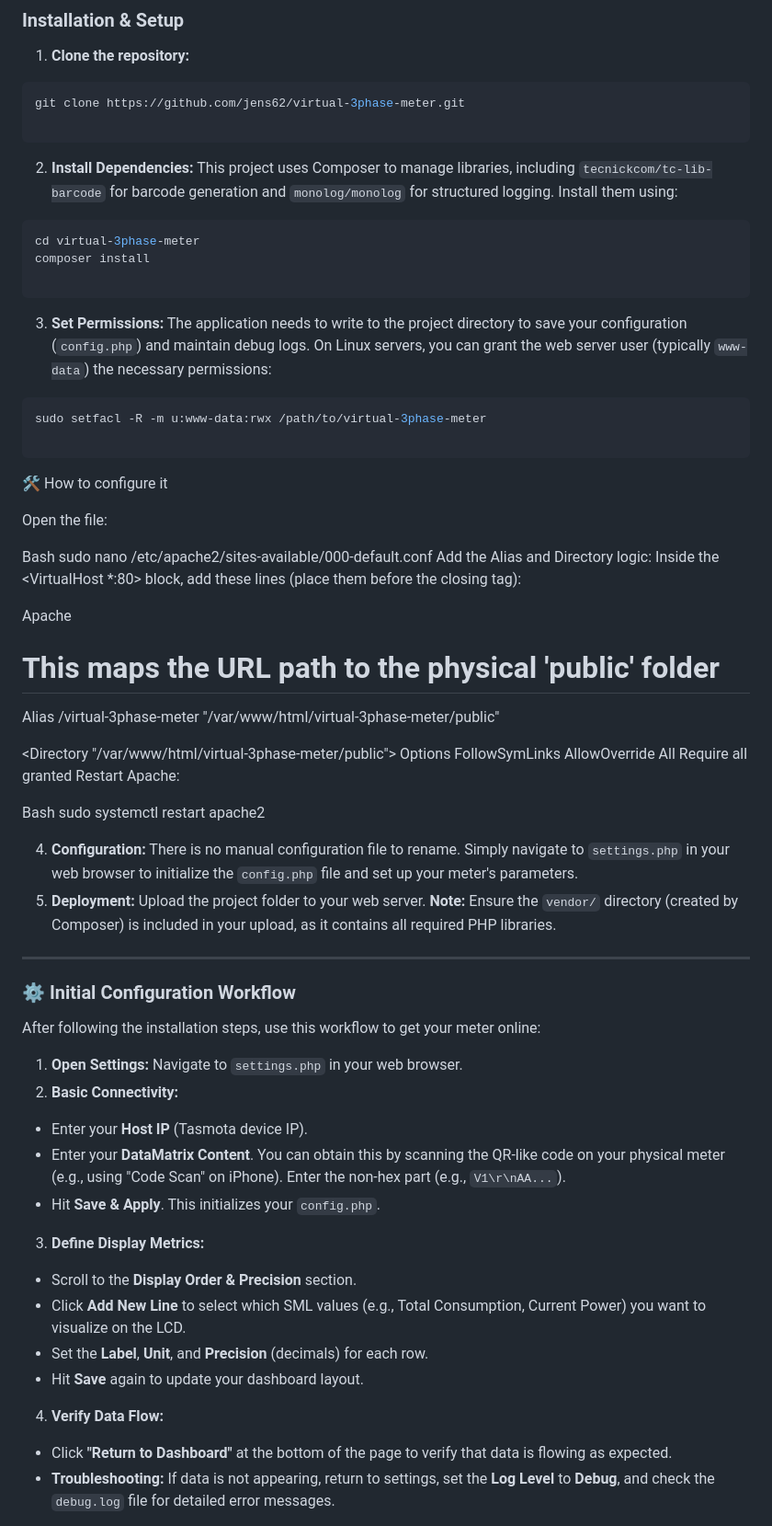
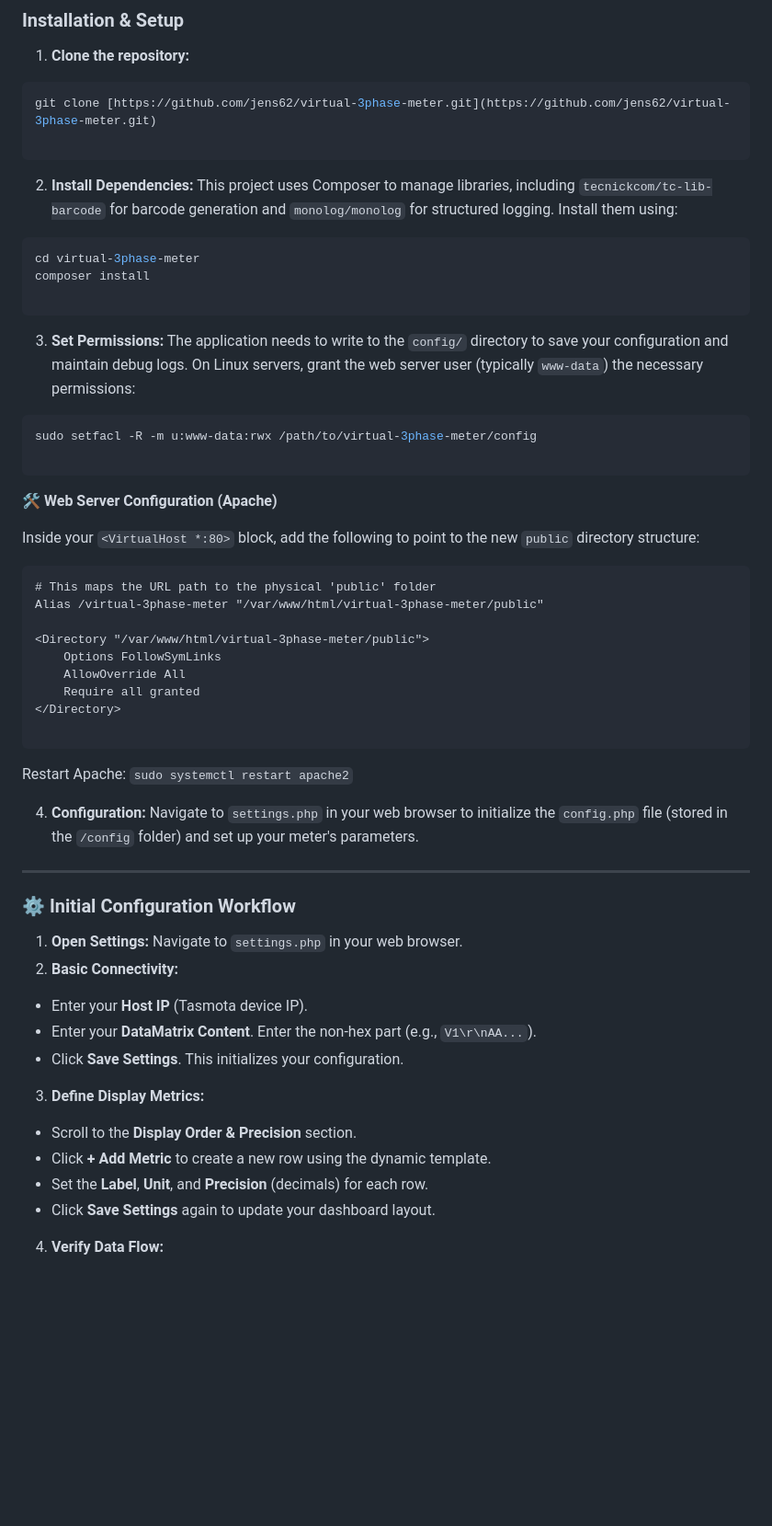
Before and after one commit to jens62/virtual-3phase-meter, a Markdown page: README.md, the part around one of its changes. Shown at 92% size. Drawn GitHub-style; blank space fills up the shorter version.

````diff
--- a/README.md
+++ b/README.md
@@ -31,36 +32,32 @@ A photorealistic, web-based Progressive Web App (PWA) that visualizes real-time
 
 1. **Clone the repository:**
 ```bash
-git clone https://github.com/jens62/virtual-3phase-meter.git
+git clone [https://github.com/jens62/virtual-3phase-meter.git](https://github.com/jens62/virtual-3phase-meter.git)
 
 ```
 
-
 2. **Install Dependencies:**
 This project uses Composer to manage libraries, including `tecnickcom/tc-lib-barcode` for barcode generation and `monolog/monolog` for structured logging. Install them using:
+
 ```bash
 cd virtual-3phase-meter
 composer install
 
 ```
 
+3. **Set Permissions:**
+The application needs to write to the `config/` directory to save your configuration and maintain debug logs. On Linux servers, grant the web server user (typically `www-data`) the necessary permissions:
 
-3. **Set Permissions:**
-The application needs to write to the project directory to save your configuration (`config.php`) and maintain debug logs. On Linux servers, you can grant the web server user (typically `www-data`) the necessary permissions:
 ```bash
-sudo setfacl -R -m u:www-data:rwx /path/to/virtual-3phase-meter
+sudo setfacl -R -m u:www-data:rwx /path/to/virtual-3phase-meter/config
 
 ```
 
-🛠️ How to configure it
+🛠️ **Web Server Configuration (Apache)**
 
-Open the file:
+Inside your `<VirtualHost *:80>` block, add the following to point to the new `public` directory structure:
 
-Bash
-sudo nano /etc/apache2/sites-available/000-default.conf
-Add the Alias and Directory logic: Inside the <VirtualHost *:80> block, add these lines (place them before the closing </VirtualHost> tag):
-
-Apache
+```apache
 # This maps the URL path to the physical 'public' folder
 Alias /virtual-3phase-meter "/var/www/html/virtual-3phase-meter/public"
 
@@ -69,38 +66,31 @@ Alias /virtual-3phase-meter "/var/www/html/virtual-3phase-meter/public"
     AllowOverride All
     Require all granted
 </Directory>
-Restart Apache:
 
-Bash
-sudo systemctl restart apache2
+```
 
+Restart Apache: `sudo systemctl restart apache2`
 
 4. **Configuration:**
-There is no manual configuration file to rename. Simply navigate to `settings.php` in your web browser to initialize the `config.php` file and set up your meter's parameters.
-5. **Deployment:**
-Upload the project folder to your web server.
-**Note:** Ensure the `vendor/` directory (created by Composer) is included in your upload, as it contains all required PHP libraries.
+Navigate to `settings.php` in your web browser to initialize the `config.php` file (stored in the `/config` folder) and set up your meter's parameters.
 
 ---
+
 ### ⚙️ Initial Configuration Workflow
-
-After following the installation steps, use this workflow to get your meter online:
 
 1. **Open Settings:** Navigate to `settings.php` in your web browser.
 2. **Basic Connectivity:**
+
 * Enter your **Host IP** (Tasmota device IP).
-* Enter your **DataMatrix Content**. You can obtain this by scanning the QR-like code on your physical meter (e.g., using "Code Scan" on iPhone). Enter the non-hex part (e.g., `V1\r\nAA...`).
-* Hit **Save & Apply**. This initializes your `config.php`.
-
+* Enter your **DataMatrix Content**. Enter the non-hex part (e.g., `V1\r\nAA...`).
+* Click **Save Settings**. This initializes your configuration.
 
 3. **Define Display Metrics:**
+
 * Scroll to the **Display Order & Precision** section.
-* Click **Add New Line** to select which SML values (e.g., Total Consumption, Current Power) you want to visualize on the LCD.
+* Click **+ Add Metric** to create a new row using the dynamic template.
 * Set the **Label**, **Unit**, and **Precision** (decimals) for each row.
-* Hit **Save** again to update your dashboard layout.
-
+* Click **Save Settings** again to update your dashboard layout.
 
 4. **Verify Data Flow:**
-* Click **"Return to Dashboard"** at the bottom of the page to verify that data is flowing as expected.
-* **Troubleshooting:** If data is not appearing, return to settings, set the **Log Level** to **Debug**, and check the `debug.log` file for detailed error messages.
 
````
Also changed, not shown: other parts of README.md (+27 -31 lines).
